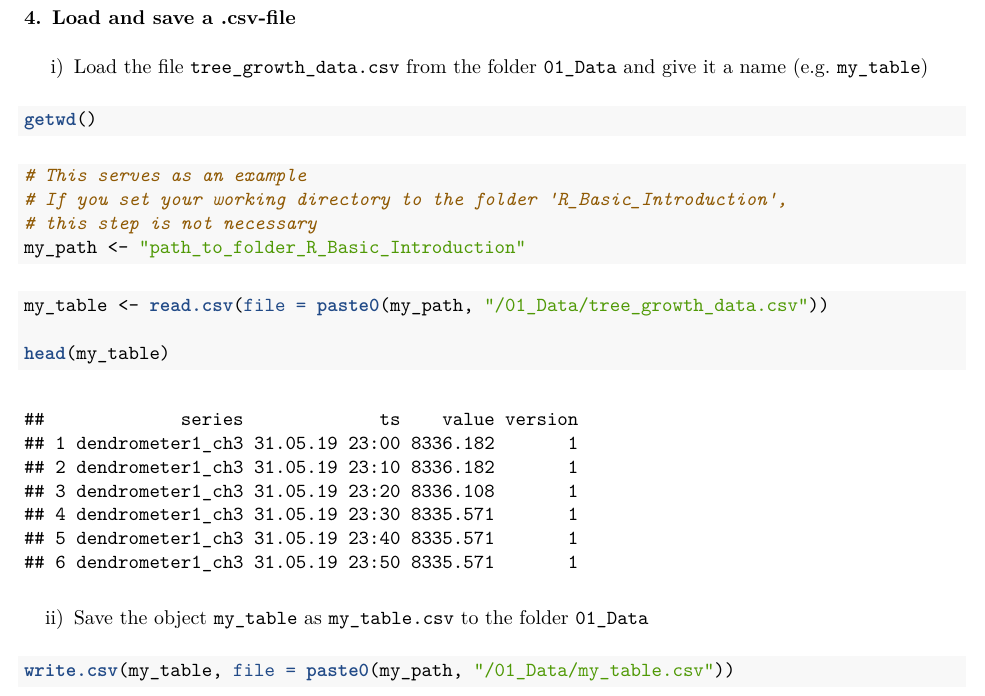
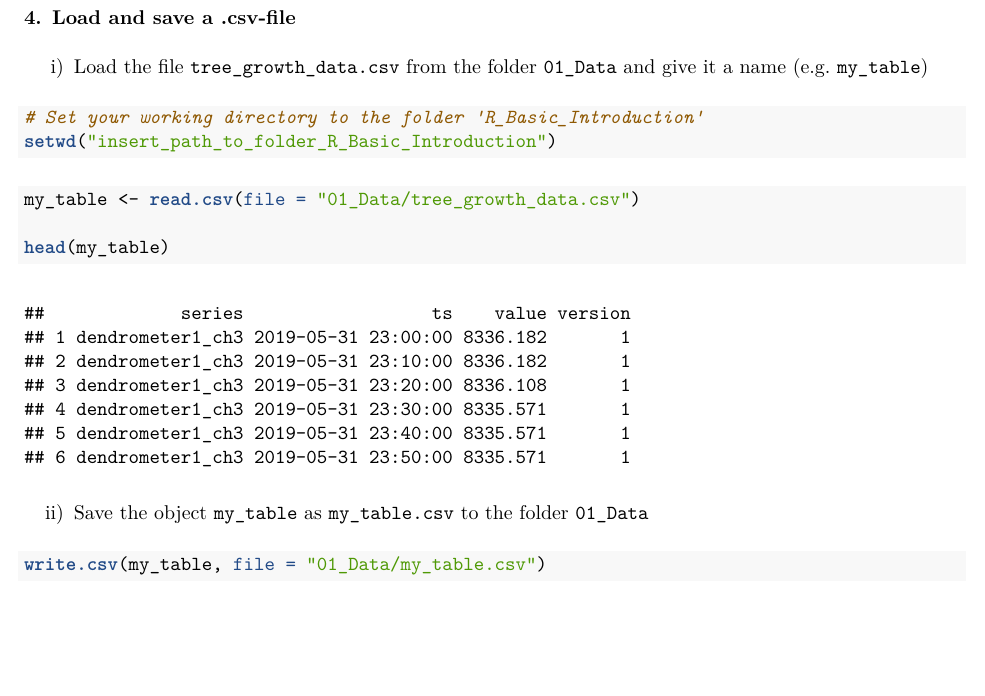
Before and after one commit to simknu/Introduction_to_R, an R Markdown document (05_Solutions/Solution_exercise_1.Rmd): part of page 3 of 3, cut so that both start at the same text, the shorter picture padded with empty space. The pictures show the output file 05_Solutions/Solution_exercise_1.pdf that the author committed with the source.

Commit message:
introduced better way to define working directory for code chunks.

````diff
--- a/05_Solutions/Solution_exercise_1.Rmd
+++ b/05_Solutions/Solution_exercise_1.Rmd
@@ -86,23 +86,20 @@ if ("pdf_document" %in% rmarkdown::all_output_formats(knitr::current_input())) {
 
 ### 4. Load and save a .csv-file
 
+```{r set working directory, include=FALSE}
+knitr::opts_knit$set(root.dir = "/Users/simonknusel/Documents/02_Job/06_PostDoc/06_R-Courses/01_UZH_courses/2019/R_Basic_Introduction/")
+```
+
 i) Load the file `tree_growth_data.csv` from the folder `01_Data` and give
 it a name (e.g. `my_table`)
 
-```{r getwd, echo = TRUE, results = "hide"}
-getwd()
+```{r getwd, echo = TRUE, eval = FALSE, results = "hide", warning=FALSE, error=FALSE}
+# Set your working directory to the folder 'R_Basic_Introduction'
+setwd("insert_path_to_folder_R_Basic_Introduction")
 ```
-```{r define fake path, echo = TRUE, results = "hide"}
-# This serves as an example
-# If you set your working directory to the folder 'R_Basic_Introduction',
-# this step is not necessary
-my_path <- "path_to_folder_R_Basic_Introduction"
-```
-```{r define my_path, echo = FALSE, results = "hide"}
-my_path <- "/Users/simonknusel/Documents/02_Job/06_PostDoc/06_R-Courses/01_UZH_courses/2019/R_Basic_Introduction/"
-```
+
 ```{r load .csv-file, echo = TRUE}
-my_table <- read.csv(file = paste0(my_path, "/01_Data/tree_growth_data.csv"))
+my_table <- read.csv(file = "01_Data/tree_growth_data.csv")
 
 head(my_table)
 ```
@@ -111,5 +108,5 @@ head(my_table)
 ii) Save the object `my_table` as `my_table.csv` to the folder `01_Data`
 
 ```{r write my_table to file, echo = TRUE}
-write.csv(my_table, file = paste0(my_path, "/01_Data/my_table.csv"))
+write.csv(my_table, file = "01_Data/my_table.csv")
 ```
````
Also changed, not shown: 05_Solutions/Solution_exercise_1.pdf.
